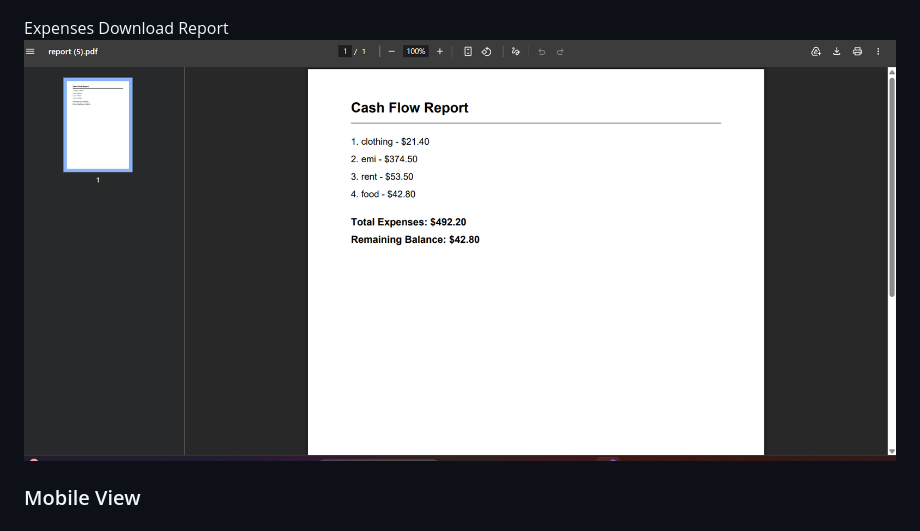
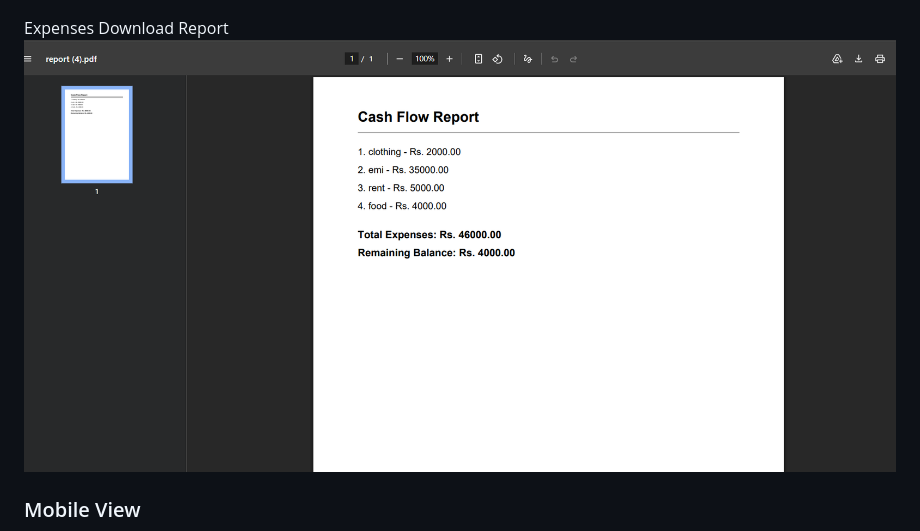
Before and after one commit to anucodeverse/CashFlowDashboard, a Markdown page: README.md, the part around the change. Rendered like a GitHub page.

```diff
--- a/README.md
+++ b/README.md
@@ -46,7 +46,7 @@ Dashboard Overview USD
 ![USD](images/USD-Dashboard.png)
 
 Expenses Download Report
-![Report PDF](images/pdf-INR.png)
+![Report PDF](images/pdf-IN.png)
 
 
 
```
